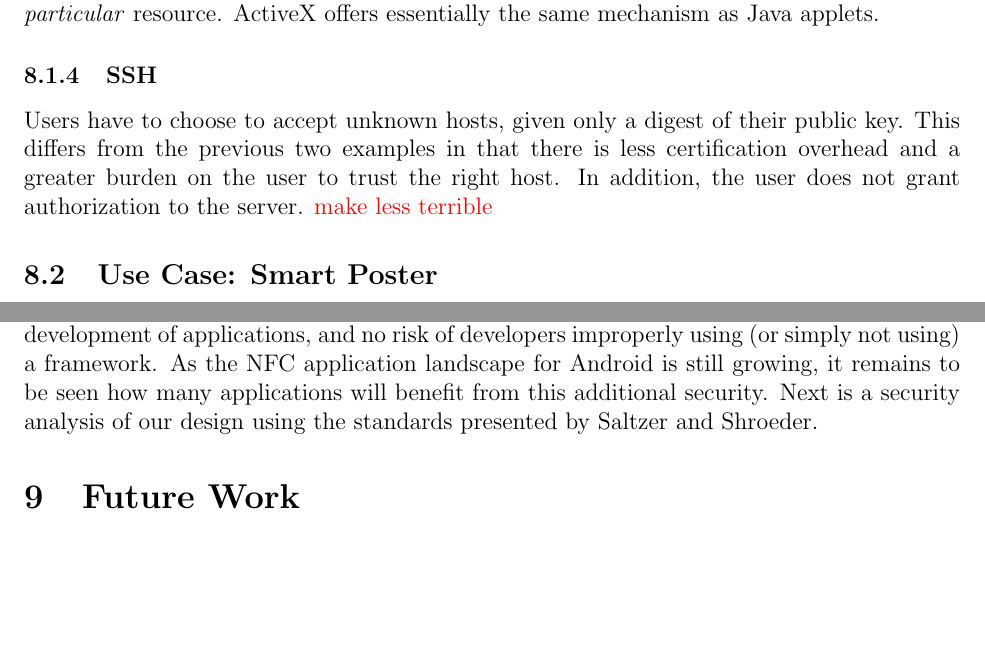
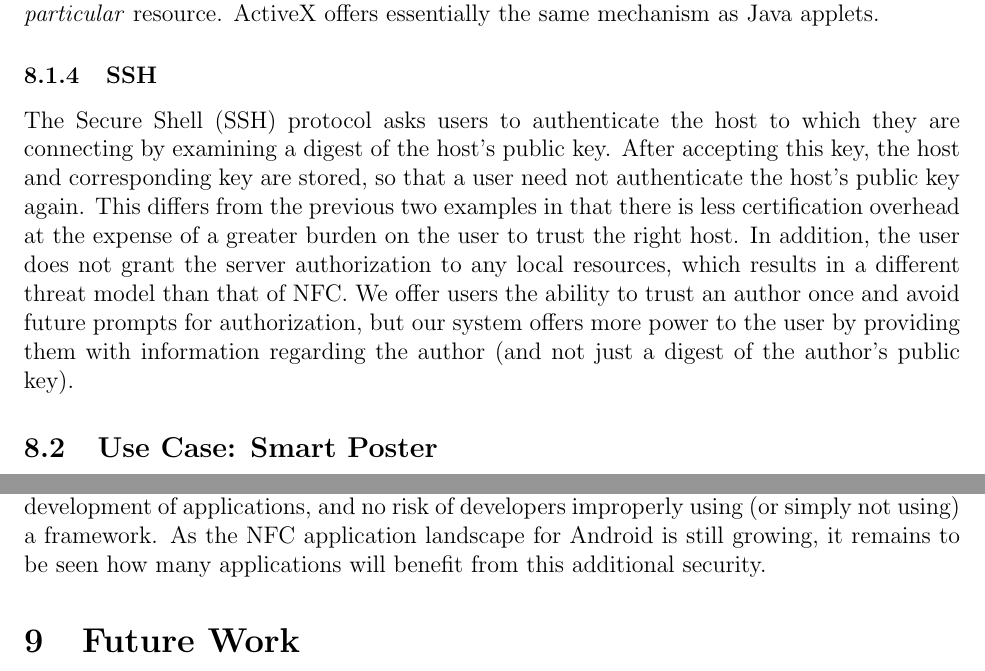
Before and after one commit to maxfeldman14/NFC, a LaTeX paper (paper/cs261.tex): two parts of pages 13 and 14 of 16, joined at a grey line, cut so that both start at the same text, the shorter picture padded with empty space. Compiled offline with pdfLaTeX.

Commit message:
updated ssh

```diff
--- a/paper/cs261.tex
+++ b/paper/cs261.tex
@@ -390,10 +390,11 @@ In contrast, we offer the user the ability to grant a tag author access to a \te
 ActiveX offers essentially the same mechanism as Java applets.
 
 \subsubsection{SSH}
-Users have to choose to accept unknown hosts, given only a digest of their public key.
-This differs from the previous two examples in that there is less certification overhead and a greater burden on the user to trust the right host.
-In addition, the user does not grant authorization to the server.
-\TODO{make less terrible}
+The Secure Shell (SSH) protocol asks users to authenticate the host to which they are connecting by examining a digest of the host's public key.
+After accepting this key, the host and corresponding key are stored, so that a user need not authenticate the host's public key again.
+This differs from the previous two examples in that there is less certification overhead at the expense of a greater burden on the user to trust the right host.
+In addition, the user does not grant the server authorization to any local resources, which results in a different threat model than that of NFC.
+We offer users the ability to trust an author once and avoid future prompts for authorization, but our system offers more power to the user by providing them with information regarding the author (and not just a digest of the author's public key).
 
 \subsection{Use Case: Smart Poster}
 Smart posters\footnote{\url{http://www.nfc-forum.org/resources/presentations/NFC_Smart_Poster_WIMA_2011.pdf}} are a common application of NFC tags where a normal poster is augmented with an NFC tag that provides additional data.
@@ -422,8 +423,6 @@ In Section~\ref{sec:futurework} we consider how to test the usability of access
 \subsection{Security}
 The operating system takes care of the access control, so there is no need for additional development of applications, and no risk of developers improperly using (or simply not using) a framework.
 As the NFC application landscape for Android is still growing, it remains to be seen how many applications will benefit from this additional security.
-Next is a security analysis of our design using the standards presented by Saltzer and Shroeder.
-
 
 \section{Future Work}
 \label{sec:futurework}
```
